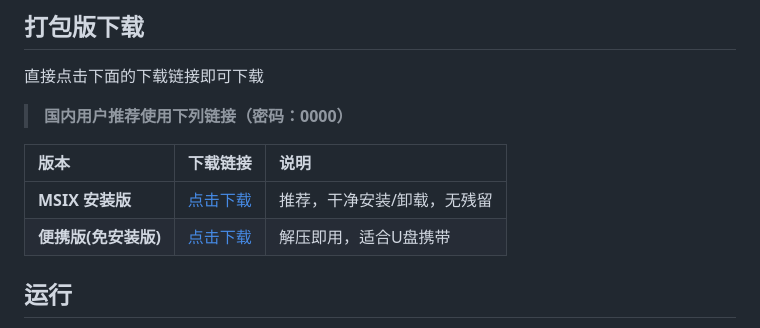
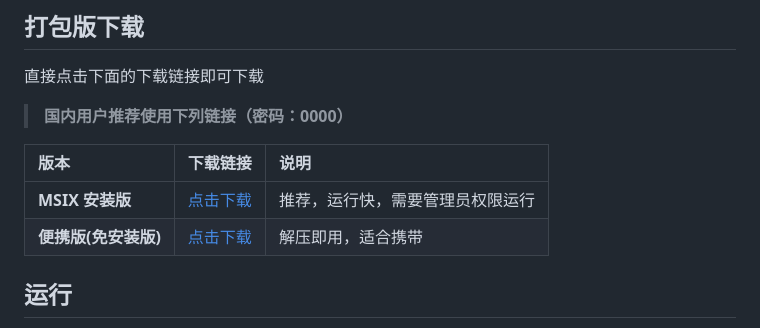
Before and after one commit to WannaBeCute/Bilibili-danmaku-simulator, a Markdown page: README.md, the part around the change. GitHub-like rendering.

```diff
--- a/README.md
+++ b/README.md
@@ -62,8 +62,8 @@ app/
 
 | 版本 | 下载链接 | 说明 |
 | :--- | :--- | :--- |
-| **MSIX 安装版** | [点击下载](https://wwbli.lanzouq.com/iyDKx459e9jg) | 推荐，干净安装/卸载，无残留 |
-| **便携版(免安装版)** | [点击下载](https://wwbli.lanzouq.com/iHXkp459e4ah) | 解压即用，适合U盘携带 |
+| **MSIX 安装版** | [点击下载](https://wwbli.lanzouq.com/iyDKx459e9jg) | 推荐，运行快，需要管理员权限运行 |
+| **便携版(免安装版)** | [点击下载](https://wwbli.lanzouq.com/iHXkp459e4ah) | 解压即用，适合携带 |
 
 ## 运行
 
```
